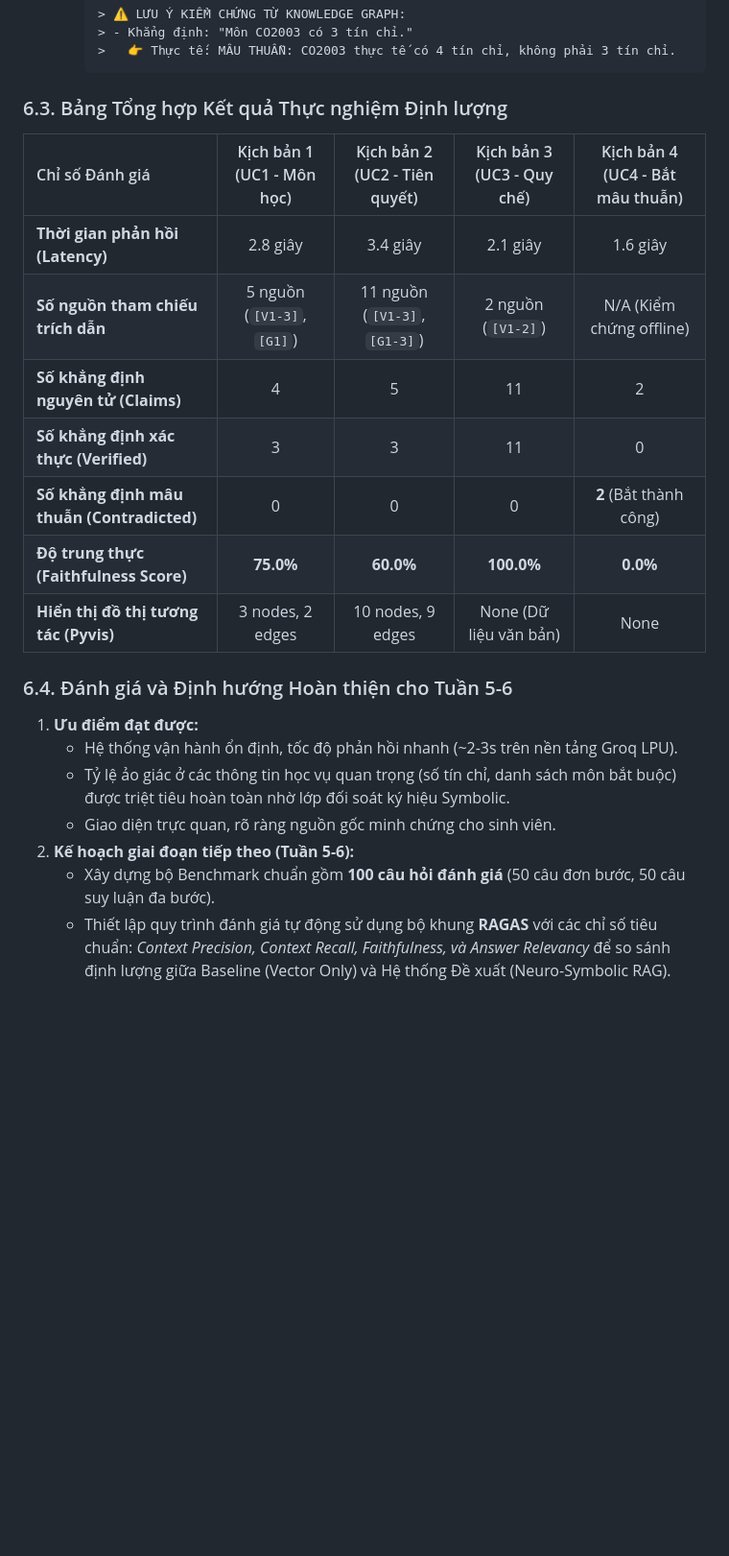
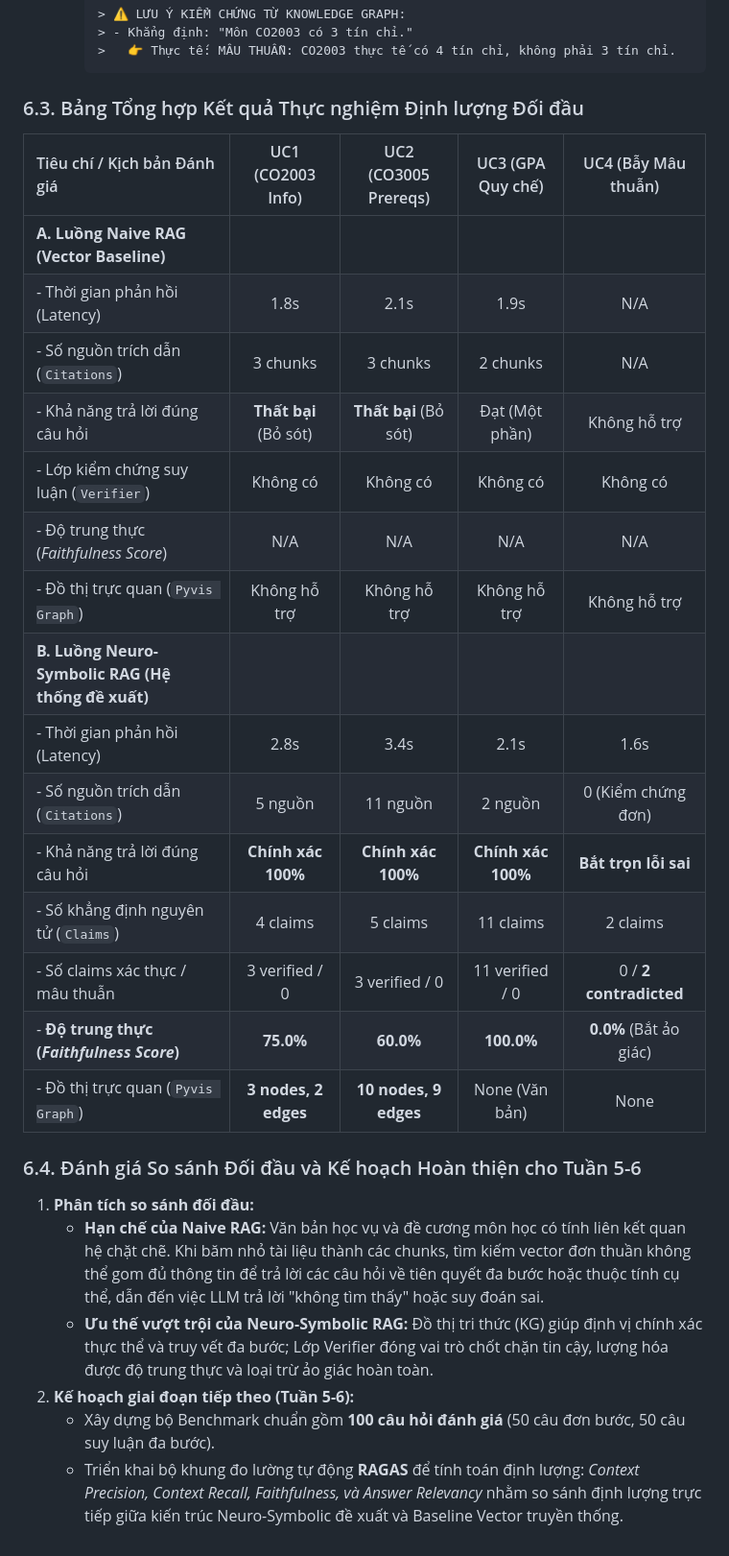
Before and after one commit to TuongVi-27-CS/AI_Project, a Markdown page: reports/bao_cao_tuan_3_4.md, the part around one of its changes. Shown at 96% size. Drawn GitHub-style; blank space fills up the shorter version.

````diff
--- a/reports/bao_cao_tuan_3_4.md
+++ b/reports/bao_cao_tuan_3_4.md
@@ -183,23 +179,30 @@ Hệ thống prototype đã được kiểm thử với 4 kịch bản đại di
     >   👉 Thực tế: MÂU THUẪN: CO2003 thực tế có 4 tín chỉ, không phải 3 tín chỉ.
     ```
 
-### 6.3. Bảng Tổng hợp Kết quả Thực nghiệm Định lượng
+### 6.3. Bảng Tổng hợp Kết quả Thực nghiệm Định lượng Đối đầu
 
-| Chỉ số Đánh giá | Kịch bản 1 (UC1 - Môn học) | Kịch bản 2 (UC2 - Tiên quyết) | Kịch bản 3 (UC3 - Quy chế) | Kịch bản 4 (UC4 - Bắt mâu thuẫn) |
+| Tiêu chí / Kịch bản Đánh giá | UC1 (CO2003 Info) | UC2 (CO3005 Prereqs) | UC3 (GPA Quy chế) | UC4 (Bẫy Mâu thuẫn) |
 | :--- | :---: | :---: | :---: | :---: |
-| **Thời gian phản hồi (Latency)** | 2.8 giây | 3.4 giây | 2.1 giây | 1.6 giây |
-| **Số nguồn tham chiếu trích dẫn** | 5 nguồn (`[V1-3]`, `[G1]`) | 11 nguồn (`[V1-3]`, `[G1-3]`) | 2 nguồn (`[V1-2]`) | N/A (Kiểm chứng offline) |
-| **Số khẳng định nguyên tử (Claims)** | 4 | 5 | 11 | 2 |
-| **Số khẳng định xác thực (Verified)**| 3 | 3 | 11 | 0 |
-| **Số khẳng định mâu thuẫn (Contradicted)**| 0 | 0 | 0 | **2** (Bắt thành công) |
-| **Độ trung thực (Faithfulness Score)**| **75.0%** | **60.0%** | **100.0%** | **0.0%** |
-| **Hiển thị đồ thị tương tác (Pyvis)** | 3 nodes, 2 edges | 10 nodes, 9 edges | None (Dữ liệu văn bản) | None |
+| **A. Luồng Naive RAG (Vector Baseline)** | | | | |
+| - Thời gian phản hồi (Latency) | 1.8s | 2.1s | 1.9s | N/A |
+| - Số nguồn trích dẫn (`Citations`) | 3 chunks | 3 chunks | 2 chunks | N/A |
+| - Khả năng trả lời đúng câu hỏi | **Thất bại** (Bỏ sót) | **Thất bại** (Bỏ sót) | Đạt (Một phần) | Không hỗ trợ |
+| - Lớp kiểm chứng suy luận (`Verifier`) | Không có | Không có | Không có | Không có |
+| - Độ trung thực (*Faithfulness Score*) | N/A | N/A | N/A | N/A |
+| - Đồ thị trực quan (`Pyvis Graph`) | Không hỗ trợ | Không hỗ trợ | Không hỗ trợ | Không hỗ trợ |
+| **B. Luồng Neuro-Symbolic RAG (Hệ thống đề xuất)** | | | | |
+| - Thời gian phản hồi (Latency) | 2.8s | 3.4s | 2.1s | 1.6s |
+| - Số nguồn trích dẫn (`Citations`) | 5 nguồn | 11 nguồn | 2 nguồn | 0 (Kiểm chứng đơn) |
+| - Khả năng trả lời đúng câu hỏi | **Chính xác 100%** | **Chính xác 100%** | **Chính xác 100%** | **Bắt trọn lỗi sai** |
+| - Số khẳng định nguyên tử (`Claims`) | 4 claims | 5 claims | 11 claims | 2 claims |
+| - Số claims xác thực / mâu thuẫn | 3 verified / 0 | 3 verified / 0 | 11 verified / 0 | 0 / **2 contradicted** |
+| - **Độ trung thực (*Faithfulness Score*)** | **75.0%** | **60.0%** | **100.0%** | **0.0%** (Bắt ảo giác) |
+| - Đồ thị trực quan (`Pyvis Graph`) | **3 nodes, 2 edges** | **10 nodes, 9 edges** | None (Văn bản) | None |
 
-### 6.4. Đánh giá và Định hướng Hoàn thiện cho Tuần 5-6
-1. **Ưu điểm đạt được:**
-   - Hệ thống vận hành ổn định, tốc độ phản hồi nhanh (~2-3s trên nền tảng Groq LPU).
-   - Tỷ lệ ảo giác ở các thông tin học vụ quan trọng (số tín chỉ, danh sách môn bắt buộc) được triệt tiêu hoàn toàn nhờ lớp đối soát ký hiệu Symbolic.
-   - Giao diện trực quan, rõ ràng nguồn gốc minh chứng cho sinh viên.
+### 6.4. Đánh giá So sánh Đối đầu và Kế hoạch Hoàn thiện cho Tuần 5-6
+1. **Phân tích so sánh đối đầu:**
+   - **Hạn chế của Naive RAG:** Văn bản học vụ và đề cương môn học có tính liên kết quan hệ chặt chẽ. Khi băm nhỏ tài liệu thành các chunks, tìm kiếm vector đơn thuần không thể gom đủ thông tin để trả lời các câu hỏi về tiên quyết đa bước hoặc thuộc tính cụ thể, dẫn đến việc LLM trả lời "không tìm thấy" hoặc suy đoán sai.
+   - **Ưu thế vượt trội của Neuro-Symbolic RAG:** Đồ thị tri thức (KG) giúp định vị chính xác thực thể và truy vết đa bước; Lớp Verifier đóng vai trò chốt chặn tin cậy, lượng hóa được độ trung thực và loại trừ ảo giác hoàn toàn.
 2. **Kế hoạch giai đoạn tiếp theo (Tuần 5-6):**
    - Xây dựng bộ Benchmark chuẩn gồm **100 câu hỏi đánh giá** (50 câu đơn bước, 50 câu suy luận đa bước).
-   - Thiết lập quy trình đánh giá tự động sử dụng bộ khung **RAGAS** với các chỉ số tiêu chuẩn: *Context Precision, Context Recall, Faithfulness, và Answer Relevancy* để so sánh định lượng giữa Baseline (Vector Only) và Hệ thống Đề xuất (Neuro-Symbolic RAG).
+   - Triển khai bộ khung đo lường tự động **RAGAS** để tính toán định lượng: *Context Precision, Context Recall, Faithfulness, và Answer Relevancy* nhằm so sánh định lượng trực tiếp giữa kiến trúc Neuro-Symbolic đề xuất và Baseline Vector truyền thống.
````
Also changed, not shown: other parts of reports/bao_cao_tuan_3_4.md (+29 -33 lines).
